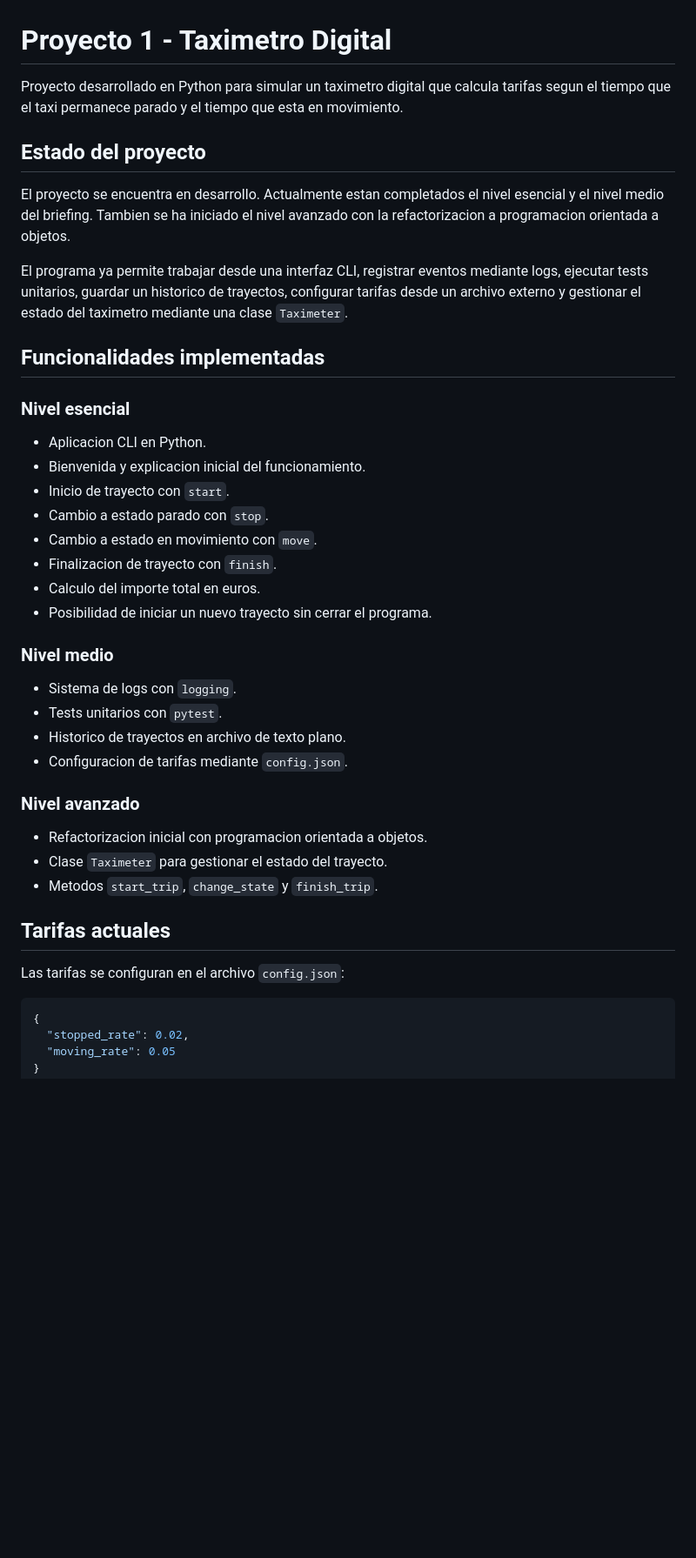
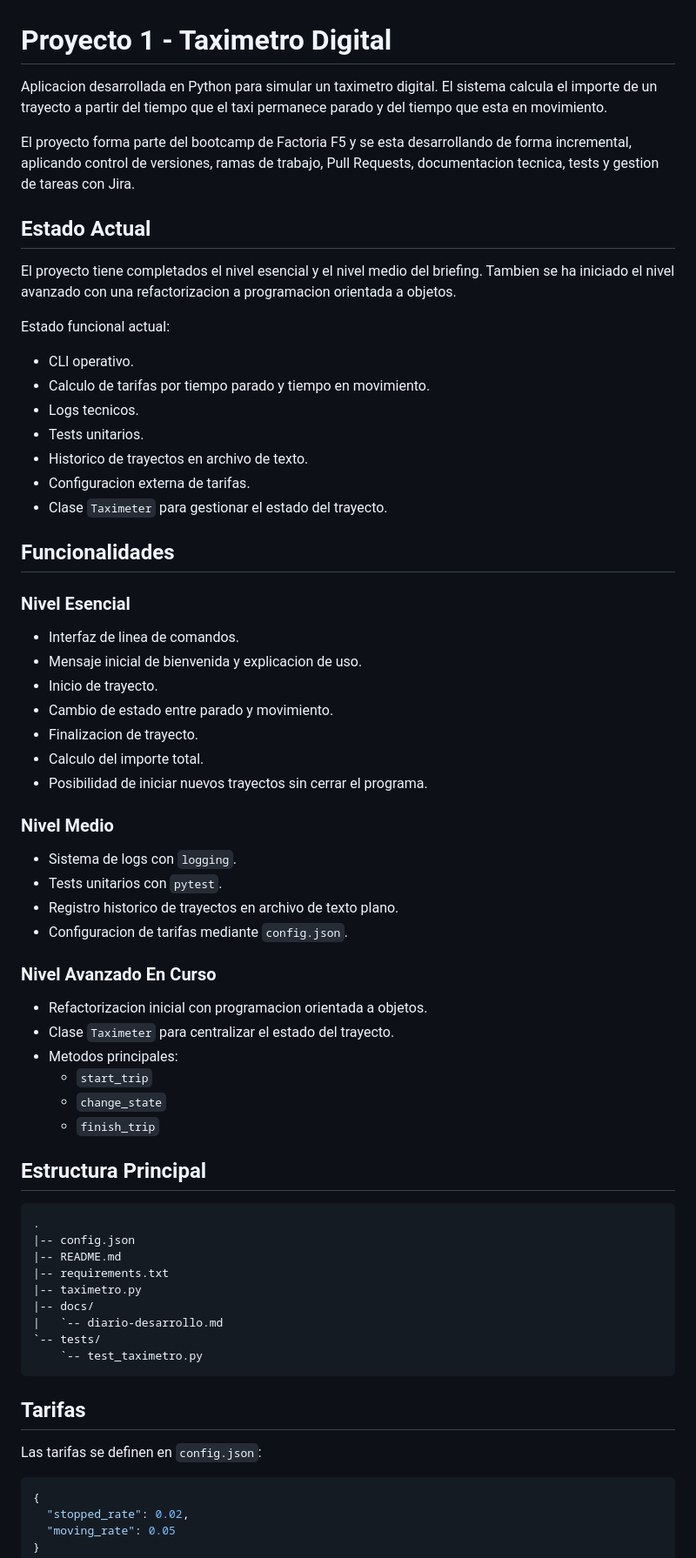
Before and after one commit to Bootcamp-IA-MAD-P7/proyecto1_miguel-redondo, a Markdown page: README.md, the part around one of its changes. Shown at 87% size. Rendered like a GitHub page; blank space fills up the shorter version.

Commit message:
docs: mejorar estilo de documentacion

````diff
--- a/README.md
+++ b/README.md
@@ -1,42 +1,68 @@
 # Proyecto 1 - Taximetro Digital
 
-Proyecto desarrollado en Python para simular un taximetro digital que calcula tarifas segun el tiempo que el taxi permanece parado y el tiempo que esta en movimiento.
+Aplicacion desarrollada en Python para simular un taximetro digital. El sistema calcula el importe de un trayecto a partir del tiempo que el taxi permanece parado y del tiempo que esta en movimiento.
 
-## Estado del proyecto
+El proyecto forma parte del bootcamp de Factoria F5 y se esta desarrollando de forma incremental, aplicando control de versiones, ramas de trabajo, Pull Requests, documentacion tecnica, tests y gestion de tareas con Jira.
 
-El proyecto se encuentra en desarrollo. Actualmente estan completados el nivel esencial y el nivel medio del briefing. Tambien se ha iniciado el nivel avanzado con la refactorizacion a programacion orientada a objetos.
+## Estado Actual
 
-El programa ya permite trabajar desde una interfaz CLI, registrar eventos mediante logs, ejecutar tests unitarios, guardar un historico de trayectos, configurar tarifas desde un archivo externo y gestionar el estado del taximetro mediante una clase `Taximeter`.
+El proyecto tiene completados el nivel esencial y el nivel medio del briefing. Tambien se ha iniciado el nivel avanzado con una refactorizacion a programacion orientada a objetos.
 
-## Funcionalidades implementadas
+Estado funcional actual:
 
-### Nivel esencial
+- CLI operativo.
+- Calculo de tarifas por tiempo parado y tiempo en movimiento.
+- Logs tecnicos.
+- Tests unitarios.
+- Historico de trayectos en archivo de texto.
+- Configuracion externa de tarifas.
+- Clase `Taximeter` para gestionar el estado del trayecto.
 
-- Aplicacion CLI en Python.
-- Bienvenida y explicacion inicial del funcionamiento.
-- Inicio de trayecto con `start`.
-- Cambio a estado parado con `stop`.
-- Cambio a estado en movimiento con `move`.
-- Finalizacion de trayecto con `finish`.
-- Calculo del importe total en euros.
-- Posibilidad de iniciar un nuevo trayecto sin cerrar el programa.
+## Funcionalidades
 
-### Nivel medio
+### Nivel Esencial
+
+- Interfaz de linea de comandos.
+- Mensaje inicial de bienvenida y explicacion de uso.
+- Inicio de trayecto.
+- Cambio de estado entre parado y movimiento.
+- Finalizacion de trayecto.
+- Calculo del importe total.
+- Posibilidad de iniciar nuevos trayectos sin cerrar el programa.
+
+### Nivel Medio
 
 - Sistema de logs con `logging`.
 - Tests unitarios con `pytest`.
-- Historico de trayectos en archivo de texto plano.
+- Registro historico de trayectos en archivo de texto plano.
 - Configuracion de tarifas mediante `config.json`.
 
-### Nivel avanzado
+### Nivel Avanzado En Curso
 
 - Refactorizacion inicial con programacion orientada a objetos.
-- Clase `Taximeter` para gestionar el estado del trayecto.
-- Metodos `start_trip`, `change_state` y `finish_trip`.
+- Clase `Taximeter` para centralizar el estado del trayecto.
+- Metodos principales:
+  - `start_trip`
+  - `change_state`
+  - `finish_trip`
 
-## Tarifas actuales
+## Estructura Principal
 
-Las tarifas se configuran en el archivo `config.json`:
+```text
+.
+|-- config.json
+|-- README.md
+|-- requirements.txt
+|-- taximetro.py
+|-- docs/
+|   `-- diario-desarrollo.md
+`-- tests/
+    `-- test_taximetro.py
+```
+
+## Tarifas
+
+Las tarifas se definen en `config.json`:
 
 ```json
 {
````
Also changed, not shown: other parts of README.md (+70 -20 lines), docs/diario-desarrollo.md (+146 -107 lines).
